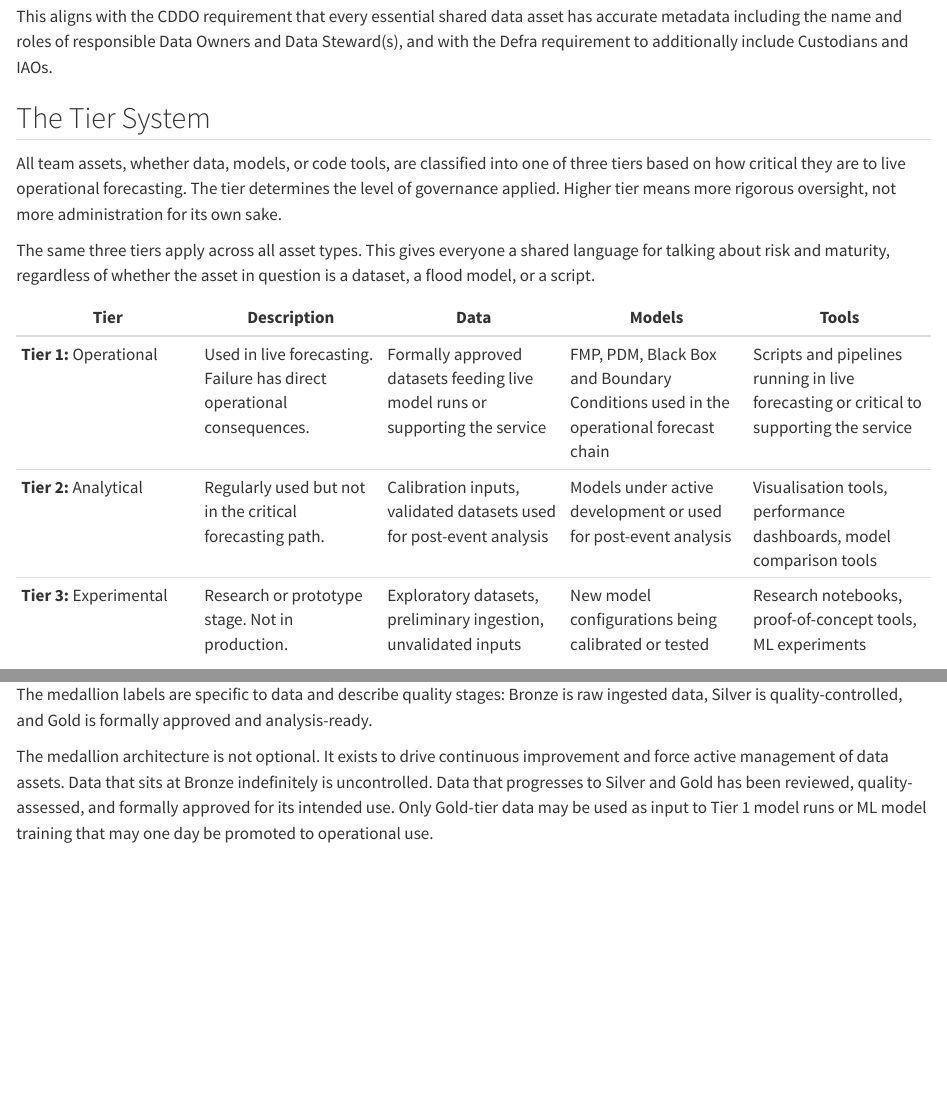
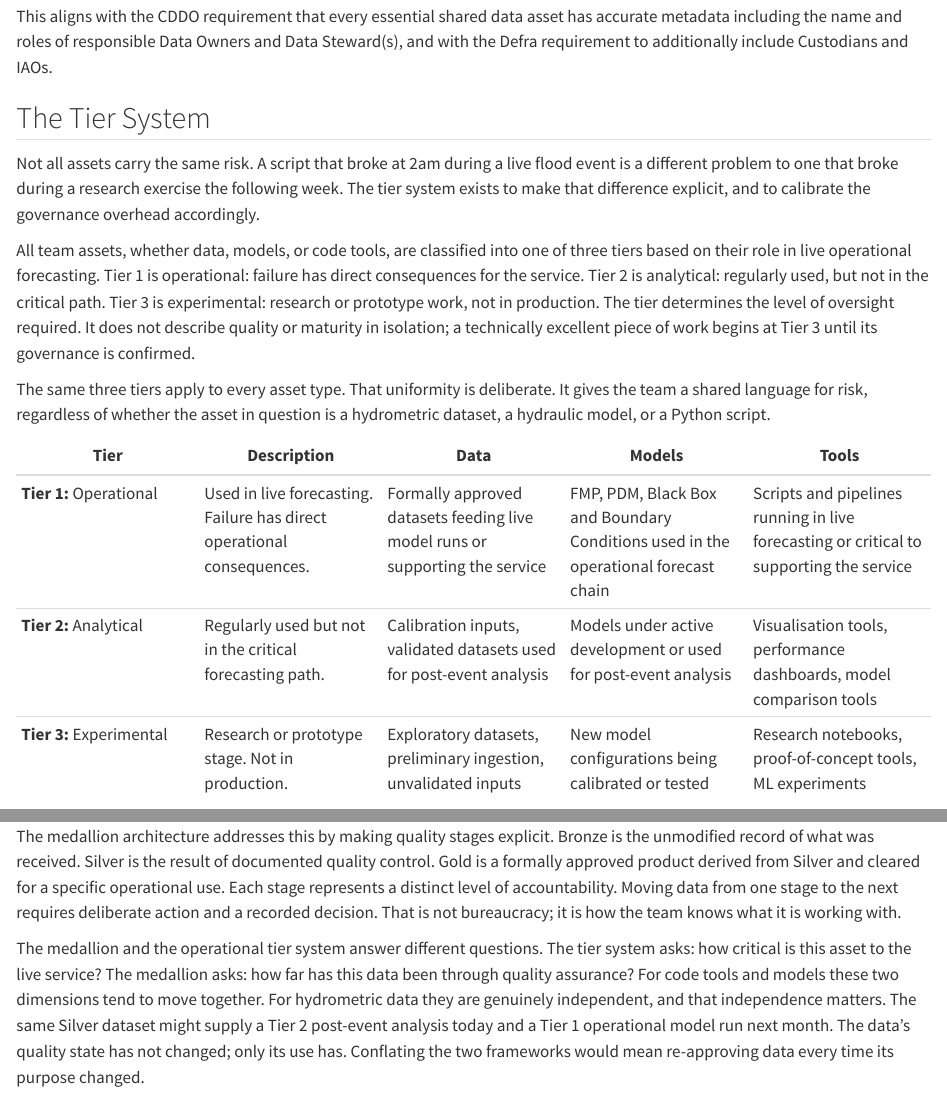
Before and after one commit to JonPayneEA/Governance, a Quarto document (01-governance-framework.qmd): the page in a window 1100 px wide, from 5520 px down, and a second part further down, joined at a grey line. Rendered offline with R 4.5, knitr and Pandoc in place of Quarto, with nearby package versions.

Commit message:
Expand Tier System and Medallion Architecture intros in chapter 01
Replaces thin placeholder paragraphs with substantive openings that
motivate each section before the formal definitions. The tier intro
grounds the classification in operational consequence (the 2am scenario).
The medallion intro explains why quality stages need to be explicit when
data arrives from multiple sources, and clarifies why the two frameworks
are independent axes rather than duplicates.

```diff
--- a/01-governance-framework.qmd
+++ b/01-governance-framework.qmd
@@ -167,9 +167,11 @@ This aligns with the CDDO requirement that every essential shared data asset has
 
 ## The Tier System
 
-All team assets, whether data, models, or code tools, are classified into one of three tiers based on how critical they are to live operational forecasting. The tier determines the level of governance applied. Higher tier means more rigorous oversight, not more administration for its own sake.
+Not all assets carry the same risk. A script that broke at 2am during a live flood event is a different problem to one that broke during a research exercise the following week. The tier system exists to make that difference explicit, and to calibrate the governance overhead accordingly.
 
-The same three tiers apply across all asset types. This gives everyone a shared language for talking about risk and maturity, regardless of whether the asset in question is a dataset, a flood model, or a script.
+All team assets, whether data, models, or code tools, are classified into one of three tiers based on their role in live operational forecasting. Tier 1 is operational: failure has direct consequences for the service. Tier 2 is analytical: regularly used, but not in the critical path. Tier 3 is experimental: research or prototype work, not in production. The tier determines the level of oversight required. It does not describe quality or maturity in isolation; a technically excellent piece of work begins at Tier 3 until its governance is confirmed.
+
+The same three tiers apply to every asset type. That uniformity is deliberate. It gives the team a shared language for risk, regardless of whether the asset in question is a hydrometric dataset, a hydraulic model, or a Python script.
 
 | Tier | Description | Data | Models | Tools |
 |---|---|---|---|---|
@@ -181,6 +183,8 @@ Promotion to Tier 1 requires Owner sign-off for all asset types. Demotion or dep
 
 ### Data Tiers and the Medallion Architecture
 
-Hydrometric data and model calibration data must follow the Bronze, Silver, and Gold medallion architecture set out in @sec-hydrometric-data. The medallion labels are specific to data and describe quality stages: Bronze is raw ingested data, Silver is quality-controlled, and Gold is formally approved and analysis-ready.
+Hydrometric data arrives from many sources and rarely arrives clean. A gauge record from the Environment Agency's API and a manually submitted spreadsheet from a partner organisation are both raw data, but they carry different levels of trust, different provenance trails, and different likelihoods of containing errors. Treating them identically at ingestion, or leaving quality decisions implicit, creates problems that compound downstream.
 
-The medallion architecture is not optional. It exists to drive continuous improvement and force active management of data assets. Data that sits at Bronze indefinitely is uncontrolled. Data that progresses to Silver and Gold has been reviewed, quality-assessed, and formally approved for its intended use. Only Gold-tier data may be used as input to Tier 1 model runs or ML model training that may one day be promoted to operational use.
+The medallion architecture addresses this by making quality stages explicit. Bronze is the unmodified record of what was received. Silver is the result of documented quality control. Gold is a formally approved product derived from Silver and cleared for a specific operational use. Each stage represents a distinct level of accountability. Moving data from one stage to the next requires deliberate action and a recorded decision. That is not bureaucracy; it is how the team knows what it is working with.
+
+The medallion and the operational tier system answer different questions. The tier system asks: how critical is this asset to the live service? The medallion asks: how far has this data been through quality assurance? For code tools and models these two dimensions tend to move together. For hydrometric data they are genuinely independent, and that independence matters. The same Silver dataset might supply a Tier 2 post-event analysis today and a Tier 1 operational model run next month. The data's quality state has not changed; only its use has. Conflating the two frameworks would mean re-approving data every time its purpose changed.
```
Also changed, not shown: 01-governance-framework.qmd (2 more changed lines).
